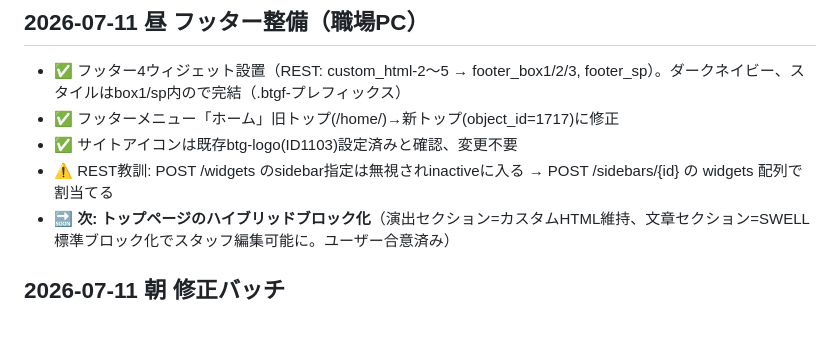
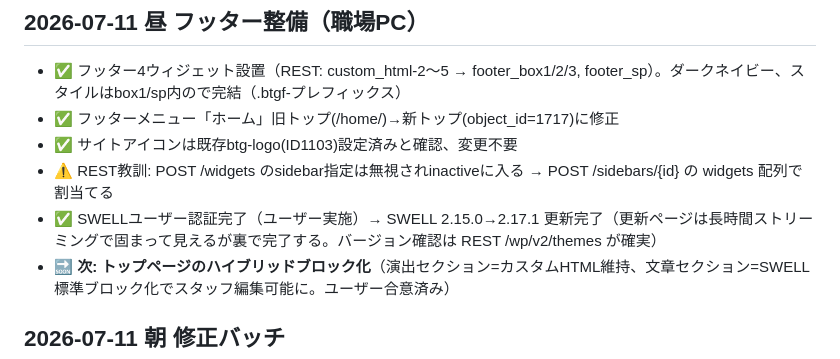
Before and after one commit to BoneTechGroup/btg-komaki-site, a Markdown page: 作業メモ.md, the part around the change. Drawn GitHub-style; blank space fills up the shorter version.

Commit message:
作業メモ: SWELL認証+2.17.1更新完了
Co-Authored-By: Claude Fable 5 <noreply@anthropic.com>

```diff
--- a/作業メモ.md
+++ b/作業メモ.md
@@ -55,6 +55,7 @@
 - ✅ フッターメニュー「ホーム」旧トップ(/home/)→新トップ(object_id=1717)に修正
 - ✅ サイトアイコンは既存btg-logo(ID1103)設定済みと確認、変更不要
 - ⚠️ REST教訓: POST /widgets のsidebar指定は無視されinactiveに入る → POST /sidebars/{id} の widgets 配列で割当てる
+- ✅ SWELLユーザー認証完了（ユーザー実施）→ SWELL 2.15.0→2.17.1 更新完了（更新ページは長時間ストリーミングで固まって見えるが裏で完了する。バージョン確認は REST /wp/v2/themes が確実）
 - 🔜 **次: トップページのハイブリッドブロック化**（演出セクション=カスタムHTML維持、文章セクション=SWELL標準ブロック化でスタッフ編集可能に。ユーザー合意済み）
 
 ## 2026-07-11 朝 修正バッチ
```
